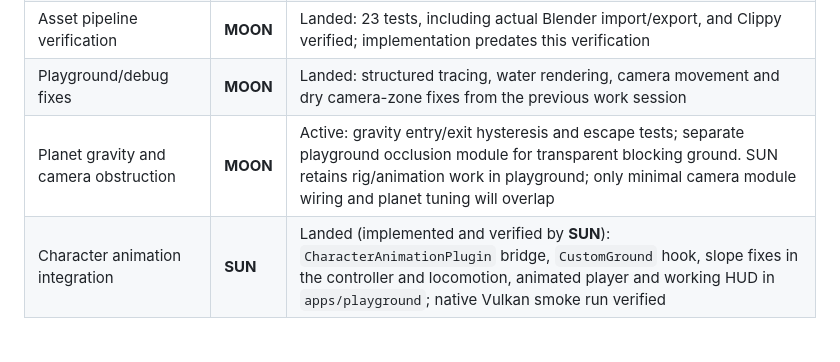
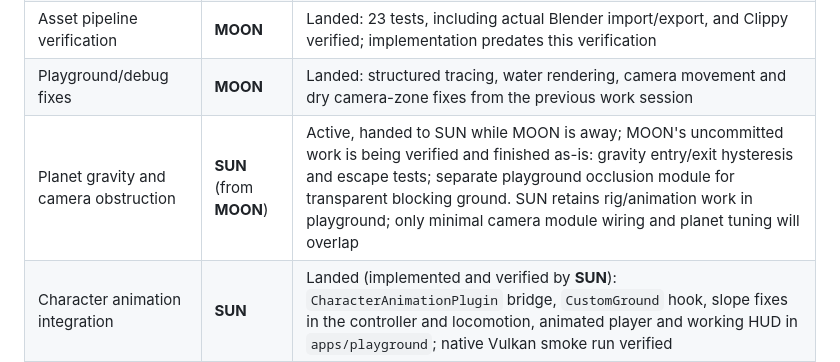
Before and after one commit to Emefedez/Struction, a Markdown page: AGENTS.md, the part around the change. Drawn GitHub-style; blank space fills up the shorter version.

Commit message:
Hand planet gravity and camera obstruction to SUN while MOON is away
Co-Authored-By: Claude Opus 5.5 (1M context) <noreply@anthropic.com>

```diff
--- a/AGENTS.md
+++ b/AGENTS.md
@@ -23,7 +23,7 @@ Check this table before proceeding with changes. An active claim covers only its
 | Data/world authoring hooks | **MOON** | Landed: read-only candidate-source validation, scene-source provenance and integration tests; 69 data / 22 world tests and Clippy verified |
 | Asset pipeline verification | **MOON** | Landed: 23 tests, including actual Blender import/export, and Clippy verified; implementation predates this verification |
 | Playground/debug fixes | **MOON** | Landed: structured tracing, water rendering, camera movement and dry camera-zone fixes from the previous work session |
-| Planet gravity and camera obstruction | **MOON** | Active: gravity entry/exit hysteresis and escape tests; separate playground occlusion module for transparent blocking ground. SUN retains rig/animation work in playground; only minimal camera module wiring and planet tuning will overlap |
+| Planet gravity and camera obstruction | **SUN** (from **MOON**) | Active, handed to SUN while MOON is away; MOON's uncommitted work is being verified and finished as-is: gravity entry/exit hysteresis and escape tests; separate playground occlusion module for transparent blocking ground. SUN retains rig/animation work in playground; only minimal camera module wiring and planet tuning will overlap |
 | Character animation integration | **SUN** | Landed (implemented and verified by **SUN**): `CharacterAnimationPlugin` bridge, `CustomGround` hook, slope fixes in the controller and locomotion, animated player and working HUD in `apps/playground`; native Vulkan smoke run verified |
 
 ## Adopted decisions
```
